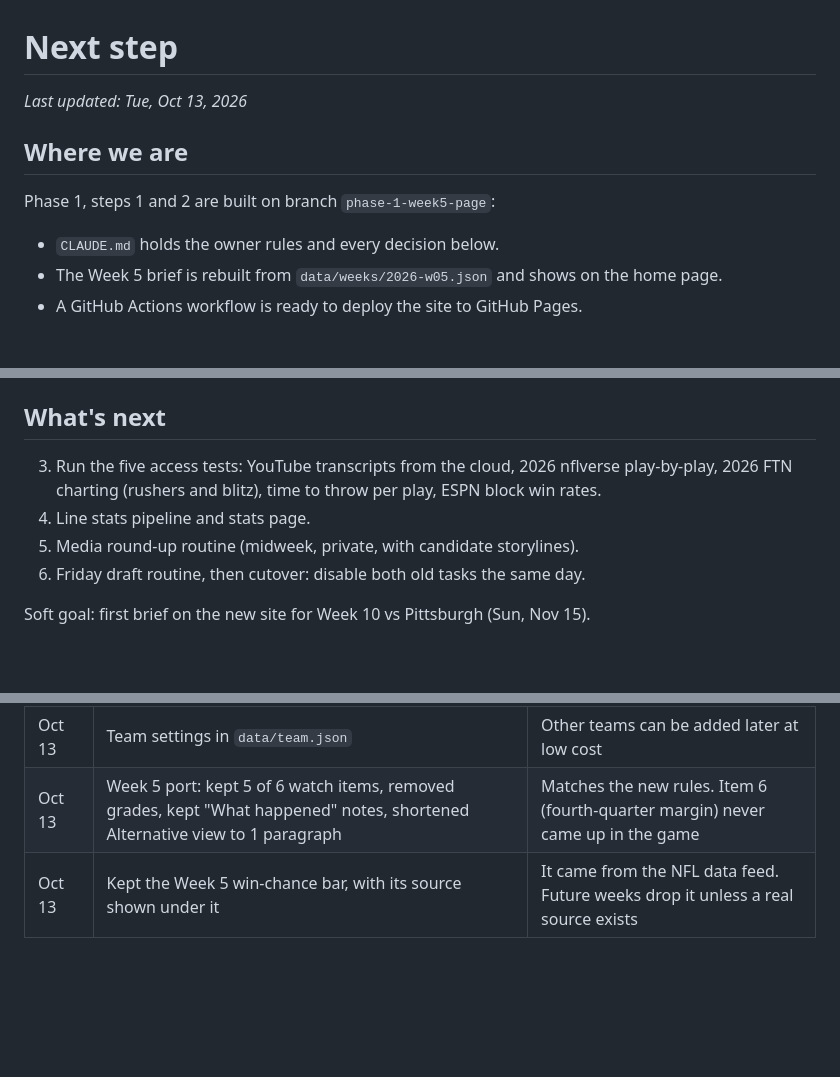
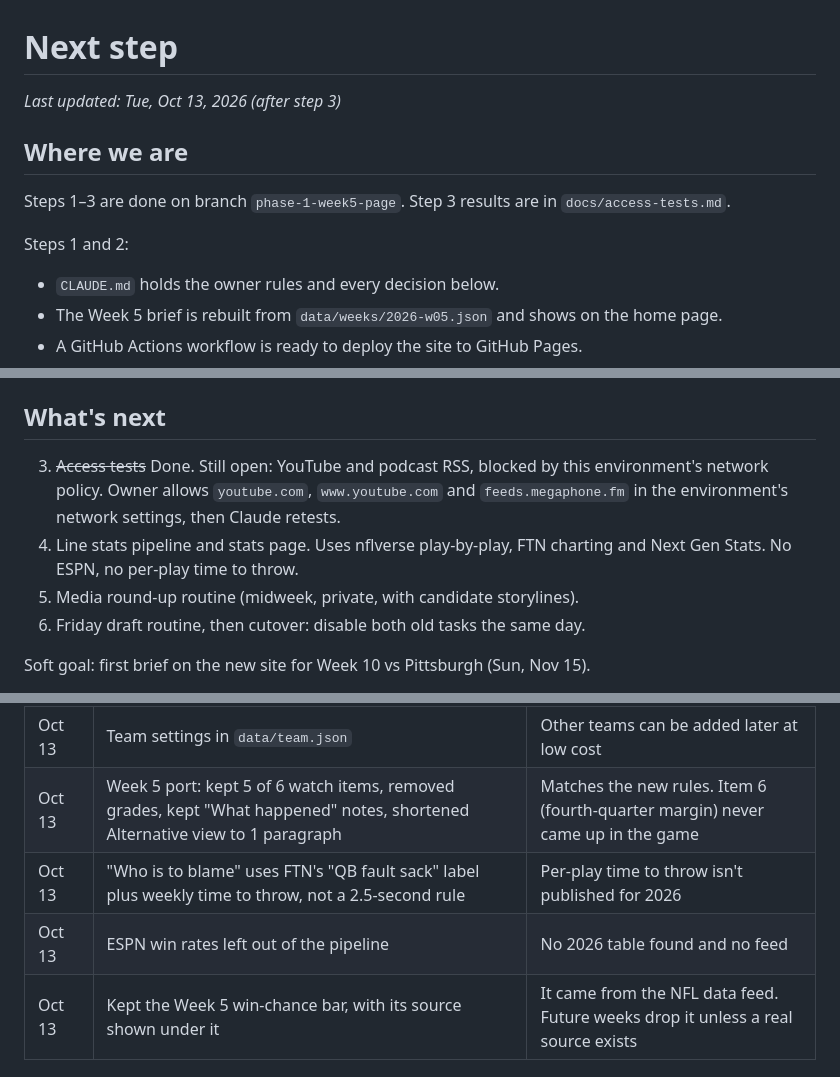
Before and after one commit to petedilworth/bengals-fanzone, a Markdown page: NEXT.md, 3 parts joined by grey strips. Rendered like a GitHub page; blank space fills up the shorter version.

Commit message:
Record step 3 access test results
Co-Authored-By: Claude Opus 5.5 <noreply@anthropic.com>
Claude-Session: https://claude.ai/code/session_01S3sctP7RZjgkCLkjJDoiHv

```diff
--- a/NEXT.md
+++ b/NEXT.md
@@ -1,10 +1,12 @@
 # Next step
 
-_Last updated: Tue, Oct 13, 2026_
+_Last updated: Tue, Oct 13, 2026 (after step 3)_
 
 ## Where we are
 
-Phase 1, steps 1 and 2 are built on branch `phase-1-week5-page`:
+Steps 1–3 are done on branch `phase-1-week5-page`. Step 3 results are in `docs/access-tests.md`.
+
+Steps 1 and 2:
 - `CLAUDE.md` holds the owner rules and every decision below.
 - The Week 5 brief is rebuilt from `data/weeks/2026-w05.json` and shows on the home page.
 - A GitHub Actions workflow is ready to deploy the site to GitHub Pages.
@@ -22,8 +24,8 @@ The old artifact and its two scheduled tasks are still running. Leave them on un
 
 ## What's next
 
-3. Run the five access tests: YouTube transcripts from the cloud, 2026 nflverse play-by-play, 2026 FTN charting (rushers and blitz), time to throw per play, ESPN block win rates.
-4. Line stats pipeline and stats page.
+3. ~~Access tests~~ Done. Still open: YouTube and podcast RSS, blocked by this environment's network policy. Owner allows `youtube.com`, `www.youtube.com` and `feeds.megaphone.fm` in the environment's network settings, then Claude retests.
+4. Line stats pipeline and stats page. Uses nflverse play-by-play, FTN charting and Next Gen Stats. No ESPN, no per-play time to throw.
 5. Media round-up routine (midweek, private, with candidate storylines).
 6. Friday draft routine, then cutover: disable both old tasks the same day.
 
@@ -50,4 +52,6 @@ Soft goal: first brief on the new site for Week 10 vs Pittsburgh (Sun, Nov 15).
 | Oct 13 | Stats pulled by GitHub Actions on Monday and Thursday | Thursday catches Monday-night games and data fixes |
 | Oct 13 | Team settings in `data/team.json` | Other teams can be added later at low cost |
 | Oct 13 | Week 5 port: kept 5 of 6 watch items, removed grades, kept "What happened" notes, shortened Alternative view to 1 paragraph | Matches the new rules. Item 6 (fourth-quarter margin) never came up in the game |
+| Oct 13 | "Who is to blame" uses FTN's "QB fault sack" label plus weekly time to throw, not a 2.5-second rule | Per-play time to throw isn't published for 2026 |
+| Oct 13 | ESPN win rates left out of the pipeline | No 2026 table found and no feed |
 | Oct 13 | Kept the Week 5 win-chance bar, with its source shown under it | It came from the NFL data feed. Future weeks drop it unless a real source exists |
```
Also changed, not shown: CLAUDE.md (+1 -1 lines), docs/access-tests.md (added, +26 -0 lines).
